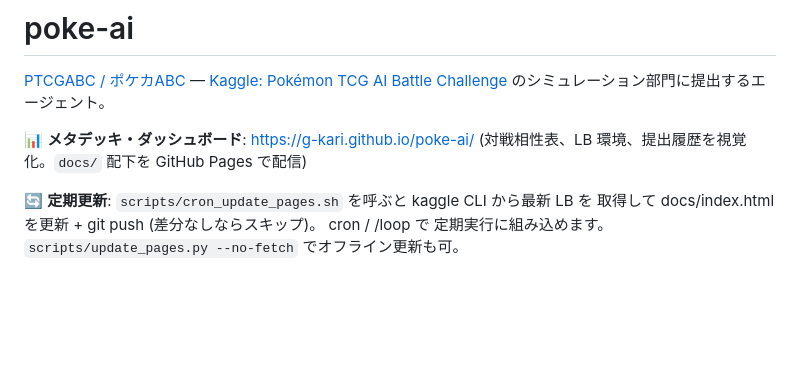
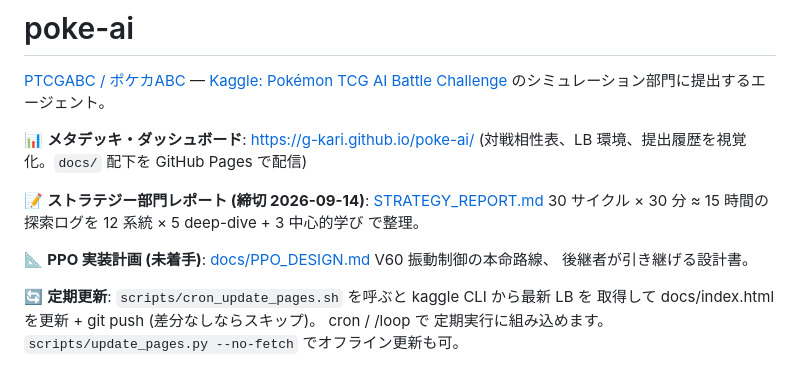
Before and after one commit to g-kari/poke-ai, a Markdown page: README.md, the part around the change. GitHub-like rendering; blank space fills up the shorter version.

Commit message:
Add PPO_DESIGN.md (236L, V60 oscillation control plan) + README links to STRATEGY_REPORT and PPO_DESIGN

```diff
--- a/README.md
+++ b/README.md
@@ -4,6 +4,12 @@
 
 📊 **メタデッキ・ダッシュボード**: <https://g-kari.github.io/poke-ai/>
 (対戦相性表、LB 環境、提出履歴を視覚化。`docs/` 配下を GitHub Pages で配信)
+
+📝 **ストラテジー部門レポート (締切 2026-09-14)**: [STRATEGY_REPORT.md](STRATEGY_REPORT.md)
+30 サイクル × 30 分 ≈ 15 時間の探索ログを 12 系統 × 5 deep-dive + 3 中心的学び で整理。
+
+📐 **PPO 実装計画 (未着手)**: [docs/PPO_DESIGN.md](docs/PPO_DESIGN.md)
+V60 振動制御の本命路線、 後継者が引き継げる設計書。
 
 🔄 **定期更新**: `scripts/cron_update_pages.sh` を呼ぶと kaggle CLI から最新 LB を
 取得して docs/index.html を更新 + git push (差分なしならスキップ)。 cron / /loop で
```
Also changed, not shown: docs/PPO_DESIGN.md (added, +197 -0 lines).
